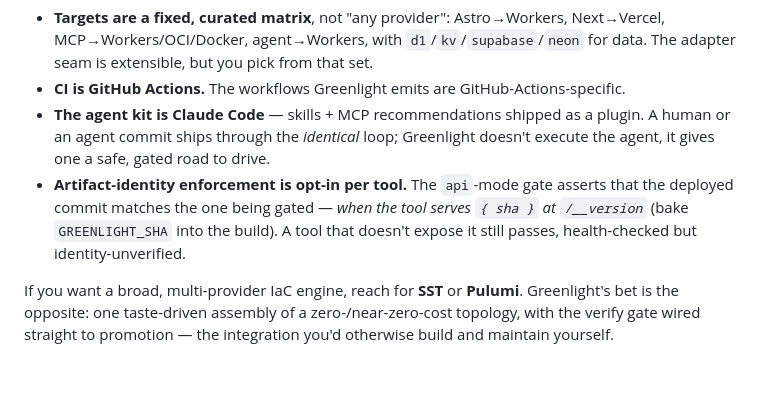
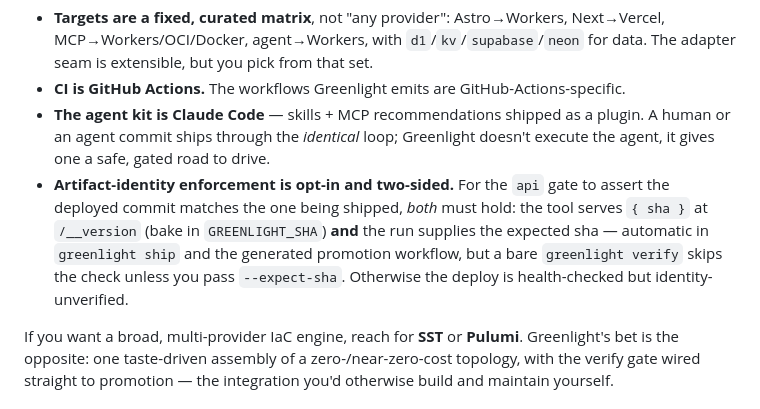
Before and after one commit to RTrentJones/Greenlight, a Markdown page: README.md, the part around the change. Drawn GitHub-style; blank space fills up the shorter version.

Commit message:
docs(readme): clarify identity check needs an expected sha, not just /__version
Addresses Codex PR review (README.md:48). The api gate only probes
/__version when an expected sha is supplied: standalone `greenlight verify`
passes one only via --expect-sha, and verifyApi guards the probe behind
`if (expectedSha)`. So serving /__version is necessary but not sufficient —
identity is asserted in `greenlight ship` and the promotion workflow (which
default/pass the sha), not in a bare `verify`. Reword the bullet to say so.

Co-Authored-By: Claude Opus 4.8 (1M context) <noreply@anthropic.com>

```diff
--- a/README.md
+++ b/README.md
@@ -43,10 +43,11 @@ reliability and a one-command setup:
 - **The agent kit is Claude Code** — skills + MCP recommendations shipped as a plugin. A human or an
   agent commit ships through the *identical* loop; Greenlight doesn't execute the agent, it gives one
   a safe, gated road to drive.
-- **Artifact-identity enforcement is opt-in per tool.** The `api`-mode gate asserts that the deployed
-  commit matches the one being gated — *when the tool serves `{ sha }` at `/__version`* (bake
-  `GREENLIGHT_SHA` into the build). A tool that doesn't expose it still passes, health-checked but
-  identity-unverified.
+- **Artifact-identity enforcement is opt-in and two-sided.** For the `api` gate to assert the
+  deployed commit matches the one being shipped, *both* must hold: the tool serves `{ sha }` at
+  `/__version` (bake in `GREENLIGHT_SHA`) **and** the run supplies the expected sha — automatic in
+  `greenlight ship` and the generated promotion workflow, but a bare `greenlight verify` skips the
+  check unless you pass `--expect-sha`. Otherwise the deploy is health-checked but identity-unverified.
 
 If you want a broad, multi-provider IaC engine, reach for **SST** or **Pulumi**. Greenlight's bet is
 the opposite: one taste-driven assembly of a zero-/near-zero-cost topology, with the verify gate
```
